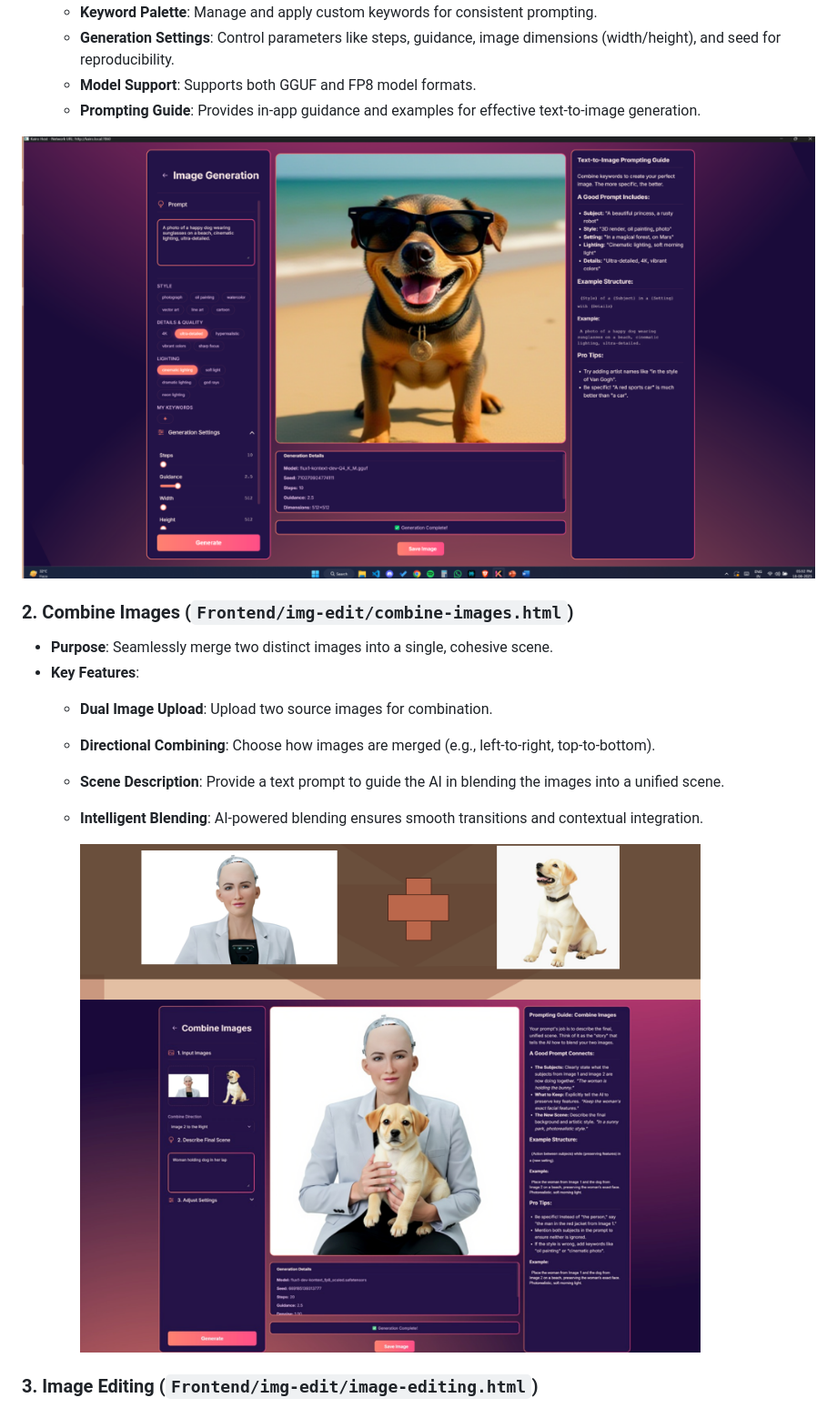
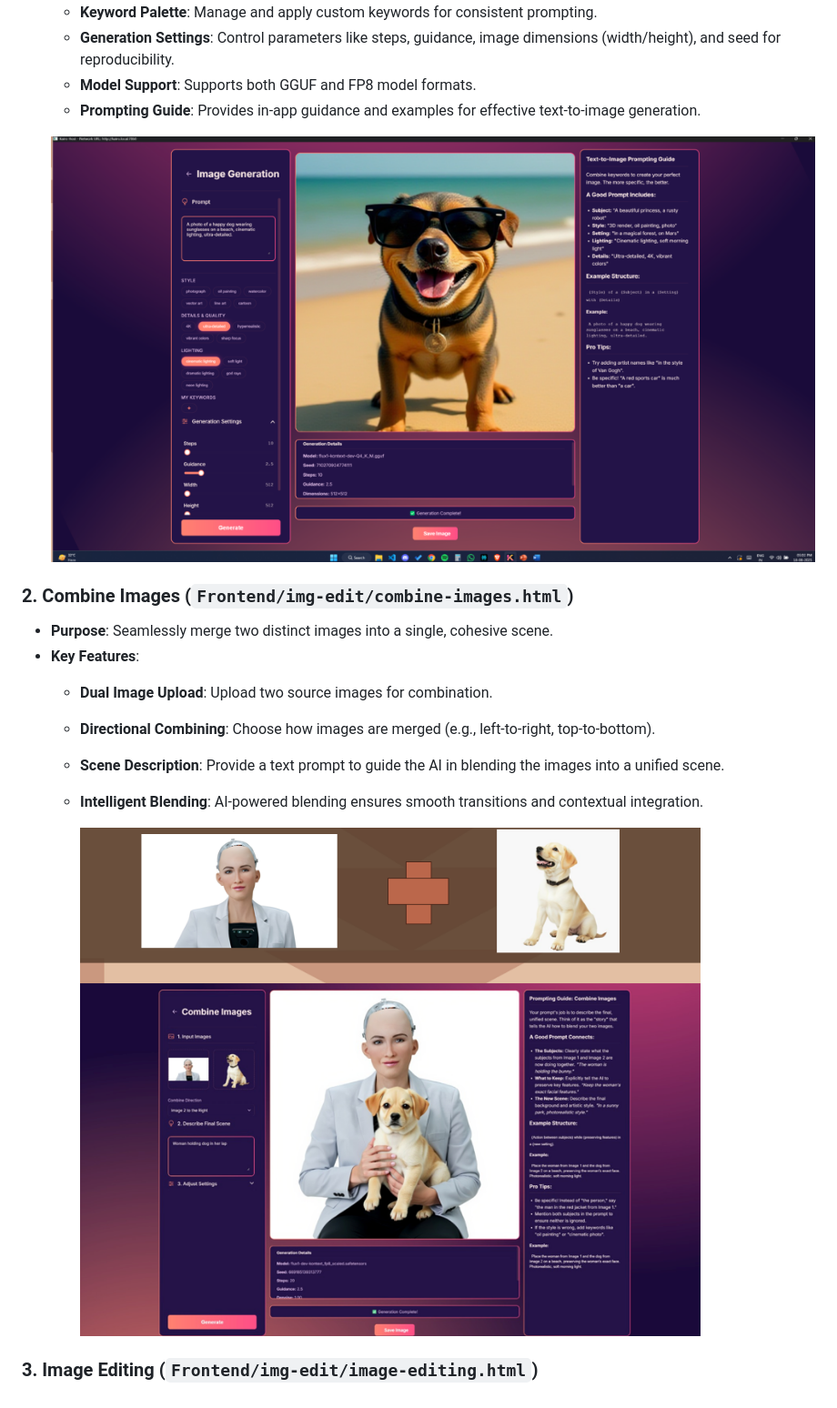
Before and after one commit to ShivanshKandwal/Kairo---image-generation-and-editing-frontend-application-based-on-comfyui-backend, a Markdown page: README.md, the part around one of its changes. Shown at 91% size. GitHub-like rendering.

Commit message:
Change image links to relative paths
Updated image links to use relative paths instead of absolute URLs.

```diff
--- a/README.md
+++ b/README.md
@@ -119,7 +122,7 @@ Kairo 2.0 provides a comprehensive suite of AI-powered image manipulation tools,
   - **Model Support**: Supports both GGUF and FP8 model formats.
   - **Prompting Guide**: Provides in-app guidance and examples for effective text-to-image generation.
 
-![Image Generation](https://raw.githubusercontent.com/ShivanshKandwal/Kairo---image-generation-and-editing-frontend-application-based-on-comfyui-backend/main/images_kairo/kairo_generation.png)
+   ![Image Generation](images_kairo/kairo_generation.png)
 
 ### 2. **Combine Images** (`Frontend/img-edit/combine-images.html`)
 - **Purpose**: Seamlessly merge two distinct images into a single, cohesive scene.
@@ -129,7 +132,7 @@ Kairo 2.0 provides a comprehensive suite of AI-powered image manipulation tools,
   - **Scene Description**: Provide a text prompt to guide the AI in blending the images into a unified scene.
   - **Intelligent Blending**: AI-powered blending ensures smooth transitions and contextual integration.
 
-    ![Image Combining](https://raw.githubusercontent.com/ShivanshKandwal/Kairo---image-generation-and-editing-frontend-application-based-on-comfyui-backend/main/images_kairo/kairo_combine.png)
+    ![Image Combining](images_kairo/kairo_combine.png)
 
 ### 3. **Image Editing** (`Frontend/img-edit/image-editing.html`)
 - **Purpose**: Modify existing images using natural language descriptions.
```
Also changed, not shown: other parts of README.md (+12 -9 lines).
